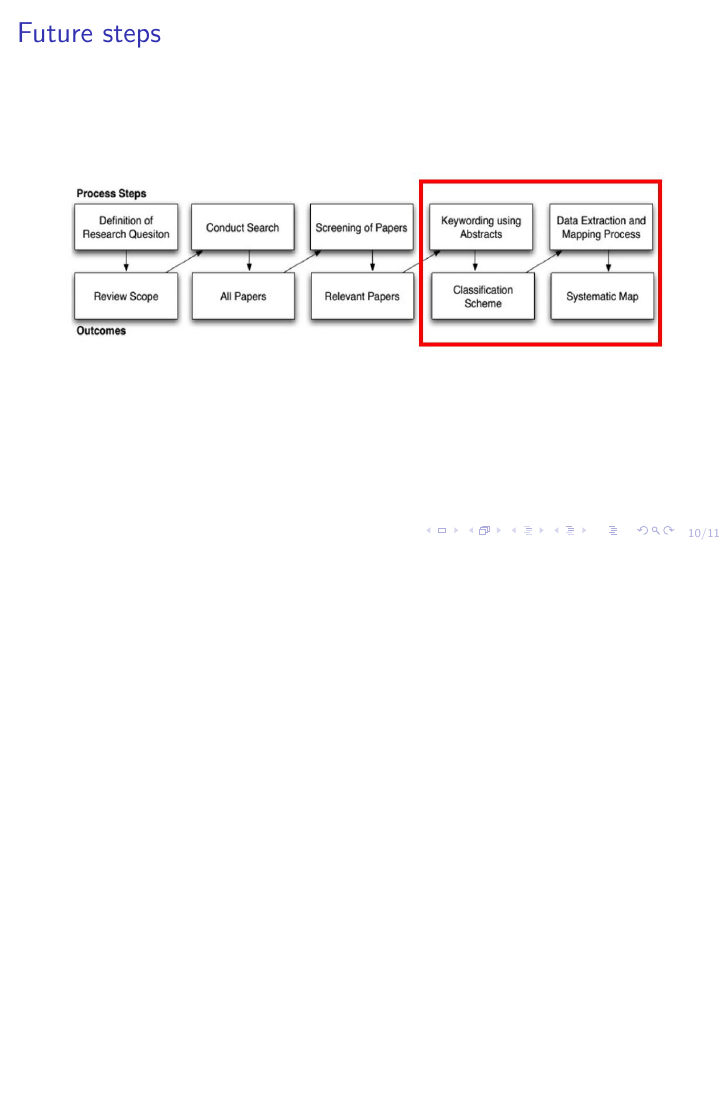
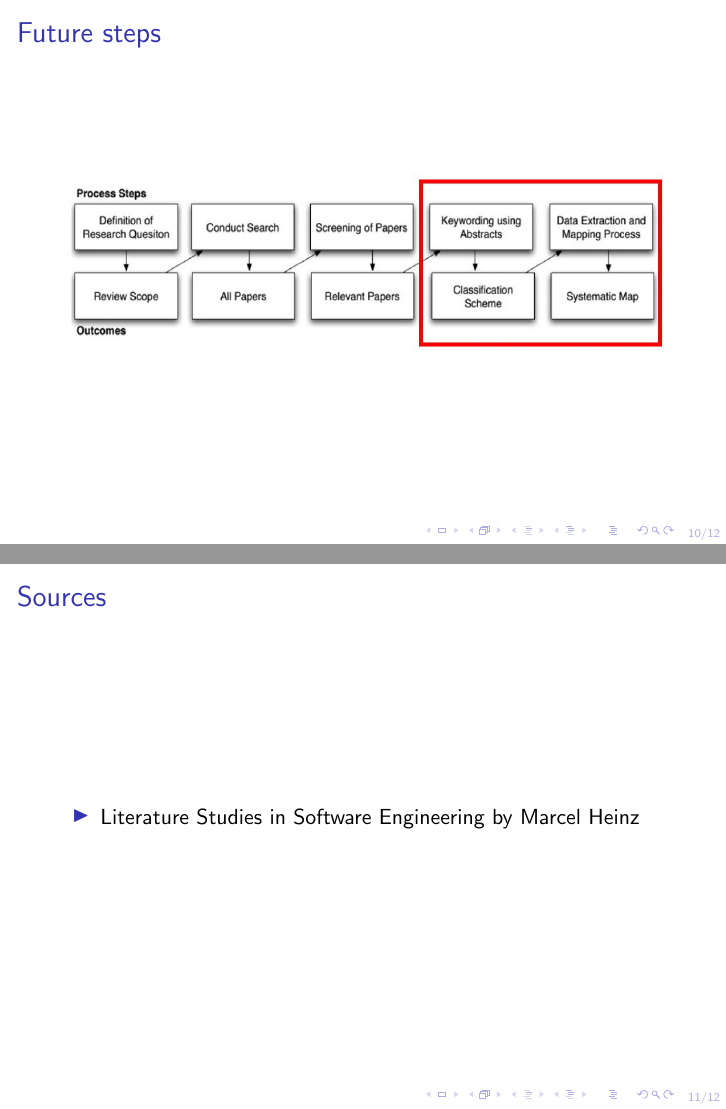
Before and after one commit to turbopope/sle16-sms, LaTeX slides (presentation.tex): page 10 of 11 before the commit and pages 10 and 11 of 12 after it, the two joined at a grey line, the shorter picture padded with empty space. Compiled offline with pdfLaTeX.

Commit message:
Add slide for sources

```diff
--- a/presentation.tex
+++ b/presentation.tex
@@ -112,6 +112,14 @@ Term \textit{megamodel} must be contained in title or abstract.
 \end{figure}
 \end{frame}
 
+\begin{frame}{Sources}
+\begin{figure}
+  \begin{itemize}
+  	\item Literature Studies in Software Engineering by Marcel Heinz
+  \end{itemize}
+\end{figure}
+\end{frame}
+
 \begin{frame}
 \begin{center}
 	\huge{Final frame}
```
